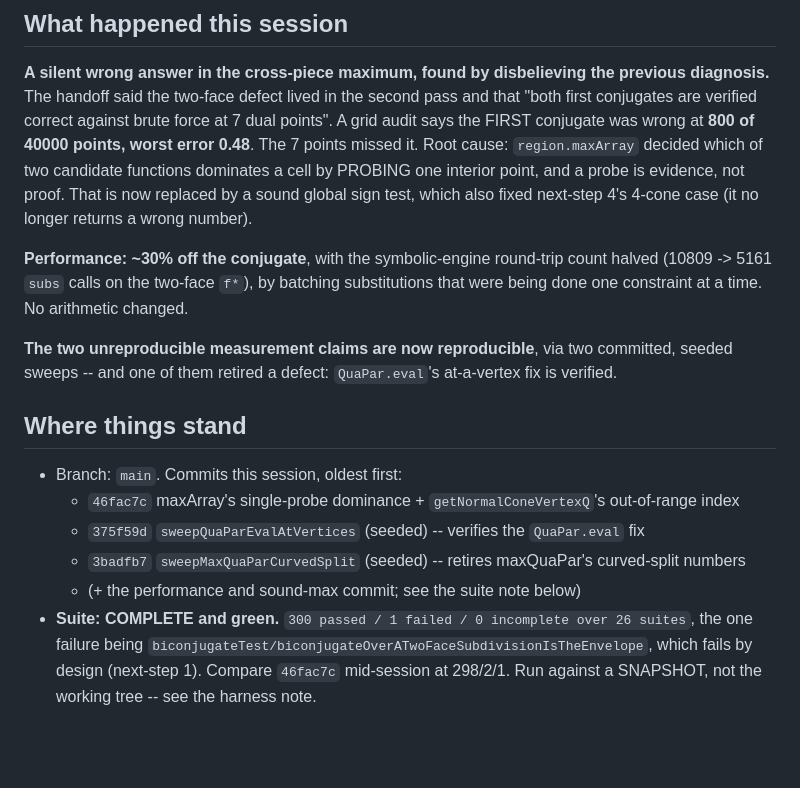
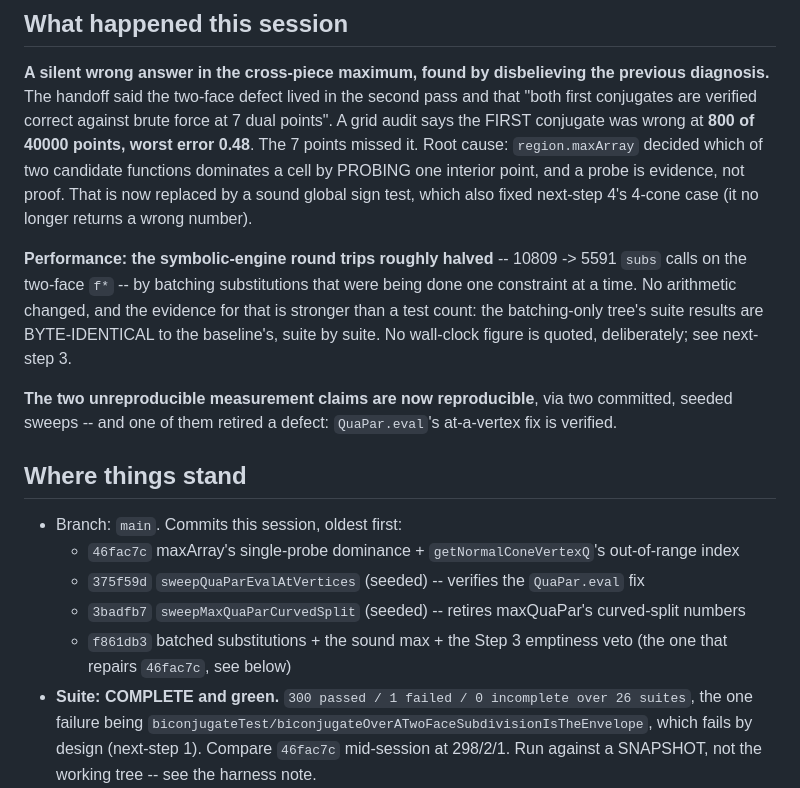
Before and after one commit to ylucet/CCA2, a Markdown page: .claude/SESSION_HANDOFF.md, the part around the change. Rendered like a GitHub page; blank space fills up the shorter version.

Commit message:
chore: correct two figures in the session handoff
The summary quoted the batching-only subs count (5161) and a "~30% off" wall
clock. The final tree's count is 5591 -- the sound max splits cells the old guess
did not -- and no wall-clock figure should be quoted from those runs at all:
three suite sweeps were running concurrently and identical runs moved by 40%.
Also names the last commit's hash now that it exists.

Co-Authored-By: Claude Opus 5 (1M context) <noreply@anthropic.com>
Claude-Session: https://claude.ai/code/session_01EG3L8C1ET8FgE7etTQQfnq

```diff
--- a/.claude/SESSION_HANDOFF.md
+++ b/.claude/SESSION_HANDOFF.md
@@ -12,9 +12,11 @@ cause: `region.maxArray` decided which of two candidate functions dominates a ce
 interior point, and a probe is evidence, not proof. That is now replaced by a sound global sign
 test, which also fixed next-step 4's 4-cone case (it no longer returns a wrong number).
 
-**Performance: ~30% off the conjugate**, with the symbolic-engine round-trip count halved
-(10809 -> 5161 `subs` calls on the two-face `f*`), by batching substitutions that were being done
-one constraint at a time. No arithmetic changed.
+**Performance: the symbolic-engine round trips roughly halved** -- 10809 -> 5591 `subs` calls on
+the two-face `f*` -- by batching substitutions that were being done one constraint at a time. No
+arithmetic changed, and the evidence for that is stronger than a test count: the batching-only
+tree's suite results are BYTE-IDENTICAL to the baseline's, suite by suite. No wall-clock figure is
+quoted, deliberately; see next-step 3.
 
 **The two unreproducible measurement claims are now reproducible**, via two committed, seeded
 sweeps -- and one of them retired a defect: `QuaPar.eval`'s at-a-vertex fix is verified.
@@ -25,7 +27,8 @@ sweeps -- and one of them retired a defect: `QuaPar.eval`'s at-a-vertex fix is v
   - `46fac7c` maxArray's single-probe dominance + `getNormalConeVertexQ`'s out-of-range index
   - `375f59d` `sweepQuaParEvalAtVertices` (seeded) -- verifies the `QuaPar.eval` fix
   - `3badfb7` `sweepMaxQuaParCurvedSplit` (seeded) -- retires maxQuaPar's curved-split numbers
-  - (+ the performance and sound-max commit; see the suite note below)
+  - `f861db3` batched substitutions + the sound max + the Step 3 emptiness veto (the one that
+    repairs `46fac7c`, see below)
 - **Suite: COMPLETE and green.** `300 passed / 1 failed / 0 incomplete over 26 suites`, the one
   failure being `biconjugateTest/biconjugateOverATwoFaceSubdivisionIsTheEnvelope`, which fails by
   design (next-step 1). Compare `46fac7c` mid-session at 298/2/1. Run against a SNAPSHOT, not the
```
